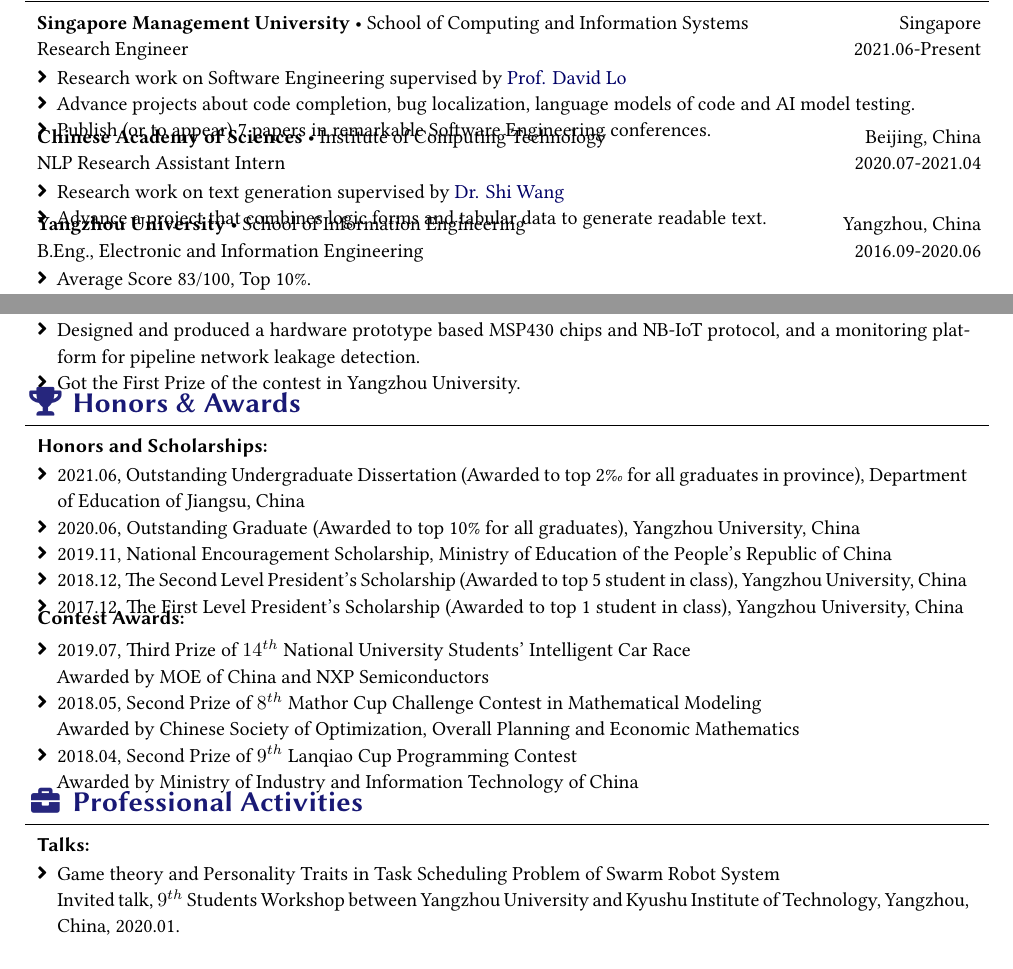
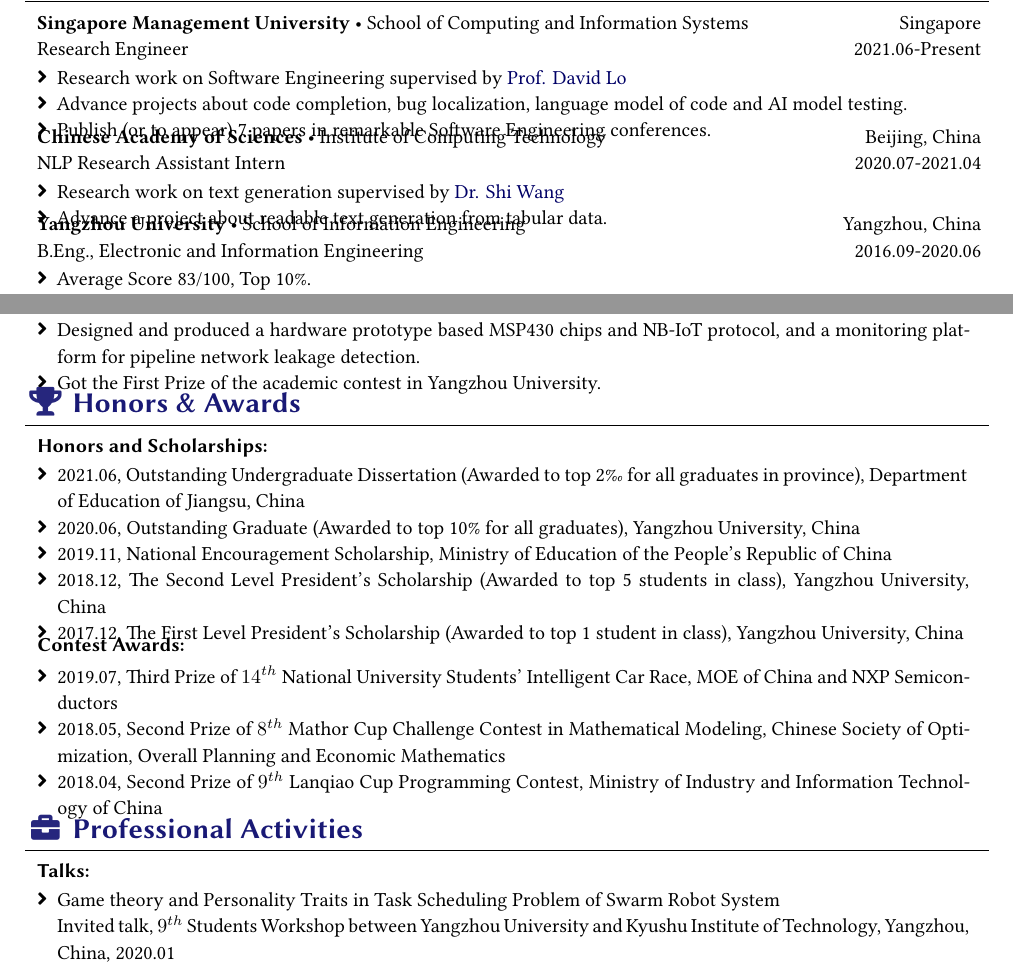
Before and after one commit to jiekeshi/jiekeshi.github.io, a LaTeX CV (Files/resume/resume-en.tex, which reads Files/resume/resume.cls): two parts of pages 1 and 2 of 3, joined at a grey line, cut so that both start at the same text. Compiled offline with XeLaTeX; a missing font is replaced by an installed copy or a similar font.

Commit message:
update CV

```diff
--- a/Files/resume/resume-en.tex
+++ b/Files/resume/resume-en.tex
@@ -3,9 +3,9 @@
 \name{\textsc{{\myfont Jieke}}}{\textsc{{\myfont Shi}}}
 %\photo{7em}{photo}
 \phone{\otfont{(+65)86910985 }}
-\email{\otfont{jiekeshi@smu.edu.sg}}
-\homepage{\otfont{https://jiekeshi.github.io}}
-\address{30 Jln Kemaman, Neem Tree, Singapore 329341 }
+\email{jiekeshi@smu.edu.sg}
+\homepage{https://jiekeshi.github.io}
+\address{\otfont{30 Jln Kemaman, Neem Tree, Singapore 329341 }}
 
 \begin{document}
 \makeheader
@@ -20,7 +20,7 @@
     \vspace{-0.2cm}
   \begin{itemize}
       \item Research work on Software Engineering supervised by \link{http://www.mysmu.edu/faculty/davidlo/}{Prof. David Lo}
-      \item Advance projects about code completion, bug localization, language models of code and AI model testing.
+      \item Advance projects about code completion, bug localization, language model of code and AI model testing.
       \item Publish (or to appear) 7 papers in remarkable Software Engineering conferences.
       \end{itemize}}
   \end{tabular*}
@@ -33,7 +33,7 @@
   \vspace{-0.2cm}
 \begin{itemize}
     \item Research work on text generation supervised by \link{http://iip.ict.ac.cn/members/shi-wang}{Dr. Shi Wang}
-    \item Advance a project that combines logic forms and tabular data to generate readable text.
+    \item Advance a project about readable text generation from tabular data.
     \end{itemize}}
 \end{tabular*}
 
@@ -117,7 +117,7 @@
   \vspace{-0.15cm}
 \begin{itemize}
     \item Designed and produced a hardware prototype based MSP430 chips and NB-IoT protocol, and a monitoring platform for pipeline network leakage detection.
-    \item Got the First Prize of the contest in Yangzhou University.
+    \item Got the First Prize of the academic contest in Yangzhou University.
     \end{itemize}}
 \end{tabular*}
 
@@ -143,7 +143,7 @@
     \item 2021.06, \emph{Outstanding Undergraduate Dissertation} (Awarded to top 2\textperthousand \  for all graduates in province), Department of Education of Jiangsu, China
     \item 2020.06, \emph{Outstanding Graduate} (Awarded to top 10\% for all graduates), Yangzhou University, China
     \item 2019.11, \emph{National Encouragement Scholarship}, Ministry of Education of the People's Republic of China
-    \item 2018.12, \emph{The Second Level President's Scholarship} (Awarded to top 5 student in class), Yangzhou University, China
+    \item 2018.12, \emph{The Second Level President's Scholarship} (Awarded to top 5 students in class), Yangzhou University, China
     \item 2017.12, \emph{The First Level President's Scholarship} (Awarded to top 1 student in class), Yangzhou University, China
       \end{itemize}}
   \end{tabular*}
@@ -155,11 +155,9 @@
     \multicolumn{1}{p{16.4cm}}{
     \vspace{-0.2cm}
     \begin{itemize}
-      \item 2019.07, \textit{Third Prize} of $14^{th}$ National University Students' Intelligent Car Race \newline Awarded by MOE of China and NXP Semiconductors
-      \item 2018.05, \textit{Second Prize} of $8^{th}$ Mathor Cup Challenge Contest in Mathematical Modeling
-      \newline Awarded by Chinese Society of Optimization, Overall Planning and Economic Mathematics
-      \item 2018.04, \textit{Second Prize} of $9^{th}$ Lanqiao Cup Programming Contest
-      \newline Awarded by Ministry of Industry and Information Technology of China
+      \item 2019.07, \textit{Third Prize} of $14^{th}$ National University Students' Intelligent Car Race, MOE of China and NXP Semiconductors
+      \item 2018.05, \textit{Second Prize} of $8^{th}$ Mathor Cup Challenge Contest in Mathematical Modeling, Chinese Society of Optimization, Overall Planning and Economic Mathematics
+      \item 2018.04, \textit{Second Prize} of $9^{th}$ Lanqiao Cup Programming Contest, Ministry of Industry and Information Technology of China
         \end{itemize}}
 \end{tabular*}
 
@@ -178,8 +176,8 @@
     \vspace{-0.2cm}
   \begin{itemize}
     \item \emph{Game theory and Personality Traits in Task Scheduling Problem of Swarm Robot System} \newline
-  Invited talk, $9^{th}$ Students Workshop between Yangzhou University and Kyushu Institute of Technology, Yangzhou, China, 2020.01.
-  \item \emph{An Efficient Double Auction Mechanism for Job Allocation} \newline Oral presentation, IEEE CSCWD, Porto, Portugal, 2019.05.
+  Invited talk, $9^{th}$ Students Workshop between Yangzhou University and Kyushu Institute of Technology, Yangzhou, China, 2020.01
+  \item \emph{An Efficient Double Auction Mechanism for Job Allocation} \newline Oral presentation, IEEE CSCWD, Porto, Portugal, 2019.05
   \item \emph{An Auction-Based Task Allocation Algorithm in Heterogeneous Multi-Robot System} \newline Oral presentation, EAI ROSENET, Kokura, Japan, 2018.08
       \end{itemize}}
   \end{tabular*}
--- a/Files/resume/resume.cls
+++ b/Files/resume/resume.cls
@@ -237,7 +237,7 @@
 \newcommand*{\homepage}[1]{\def\@homepageaddr{#1}}
 
 \newcommand*{\homepageinfo}[1]{%
-  \sociallink{\homepageSymbol}{#1}{#1}%
+  \sociallink{\homepageSymbol}{#1}{\otfont{#1}}%
 }
 
 % LinkedIn: \linkedin{<username>}
@@ -256,7 +256,7 @@
 \newcommand*{\email}[1]{\def\@emailaddr{#1}}
 
 \newcommand*{\emailinfo}[1]{%
-  \sociallink{\mailSymbol}{mailto:#1}{#1}
+  \sociallink{\mailSymbol}{mailto:#1}{\otfont{#1}}
 }
 
 % Render the name: \user{<firstanme>}{<lastname>}
```
Also changed, not shown: Files/resume/resume-en.pdf, 2 other files.
